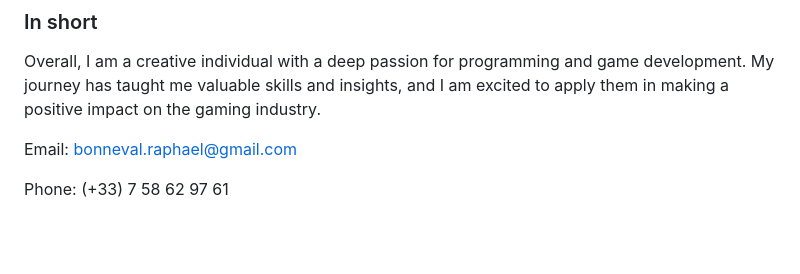
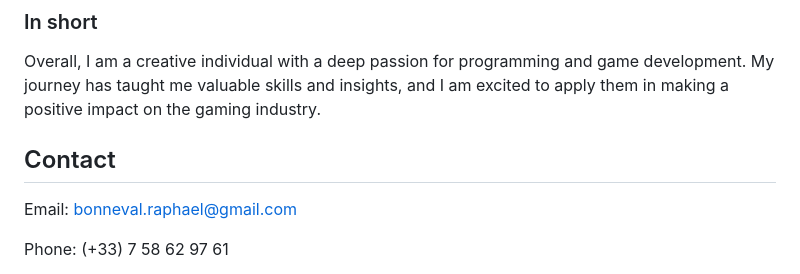
Before and after one commit to G-Raffiti/G-Raffiti, a Markdown page: README.md, the part around the change. Drawn GitHub-style; blank space fills up the shorter version.

```diff
--- a/README.md
+++ b/README.md
@@ -38,7 +38,7 @@ One of my strengths lies in implementing game mechanics that can be easily expan
 ### In short
 Overall, I am a creative individual with a deep passion for programming and game development. My journey has taught me valuable skills and insights, and I am excited to apply them in making a positive impact on the gaming industry.
 
-
+## Contact
 Email: bonneval.raphael@gmail.com
 
 Phone: (+33) 7 58 62 97 61
```
